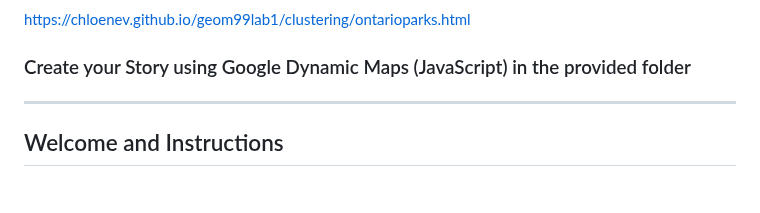
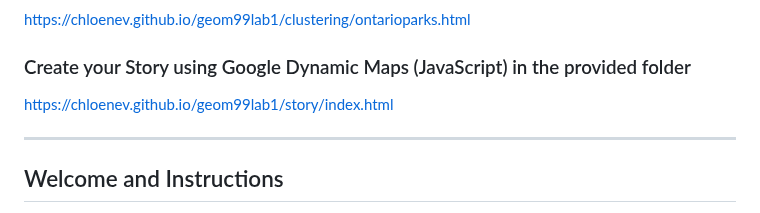
Before and after one commit to chloenev/geom99lab1, a Markdown page: README.md, the part around the change. Rendered like a GitHub page.

```diff
--- a/README.md
+++ b/README.md
@@ -26,6 +26,7 @@ Burlington GO: https://maps.googleapis.com/maps/api/place/details/json?placeid=C
 https://chloenev.github.io/geom99lab1/clustering/ontarioparks.html
 
 ### Create your Story using Google Dynamic Maps (JavaScript) in the provided folder
+https://chloenev.github.io/geom99lab1/story/index.html
 ________________________________
 
 ## Welcome and Instructions
```
